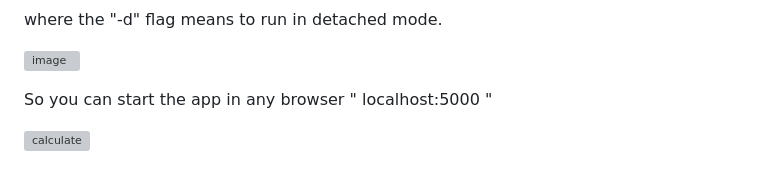
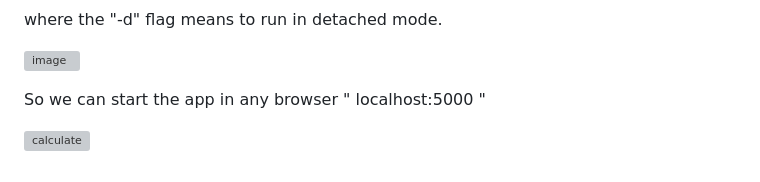
Before and after one commit to mcagriaktas/Docker-compose-basic, a Markdown page: README.md, the part around the change. Rendered like a GitHub page; grey boxes are pictures that could not be loaded.

```diff
--- a/README.md
+++ b/README.md
@@ -66,6 +66,6 @@ where the "-d" flag means to run in detached mode.
 
 ![image](https://github.com/mcagriaktas/Docker-compose-basic/assets/52080028/ac7267ec-2d8c-4370-b026-6e73b837f72c)
 
-So you can start the app in any browser " localhost:5000 "
+So we can start the app in any browser " localhost:5000 "
 
 ![calculate](https://github.com/mcagriaktas/Docker-compose-basic/assets/52080028/731d2291-b513-4e71-b7fa-0b319cb1dcd5)
```
